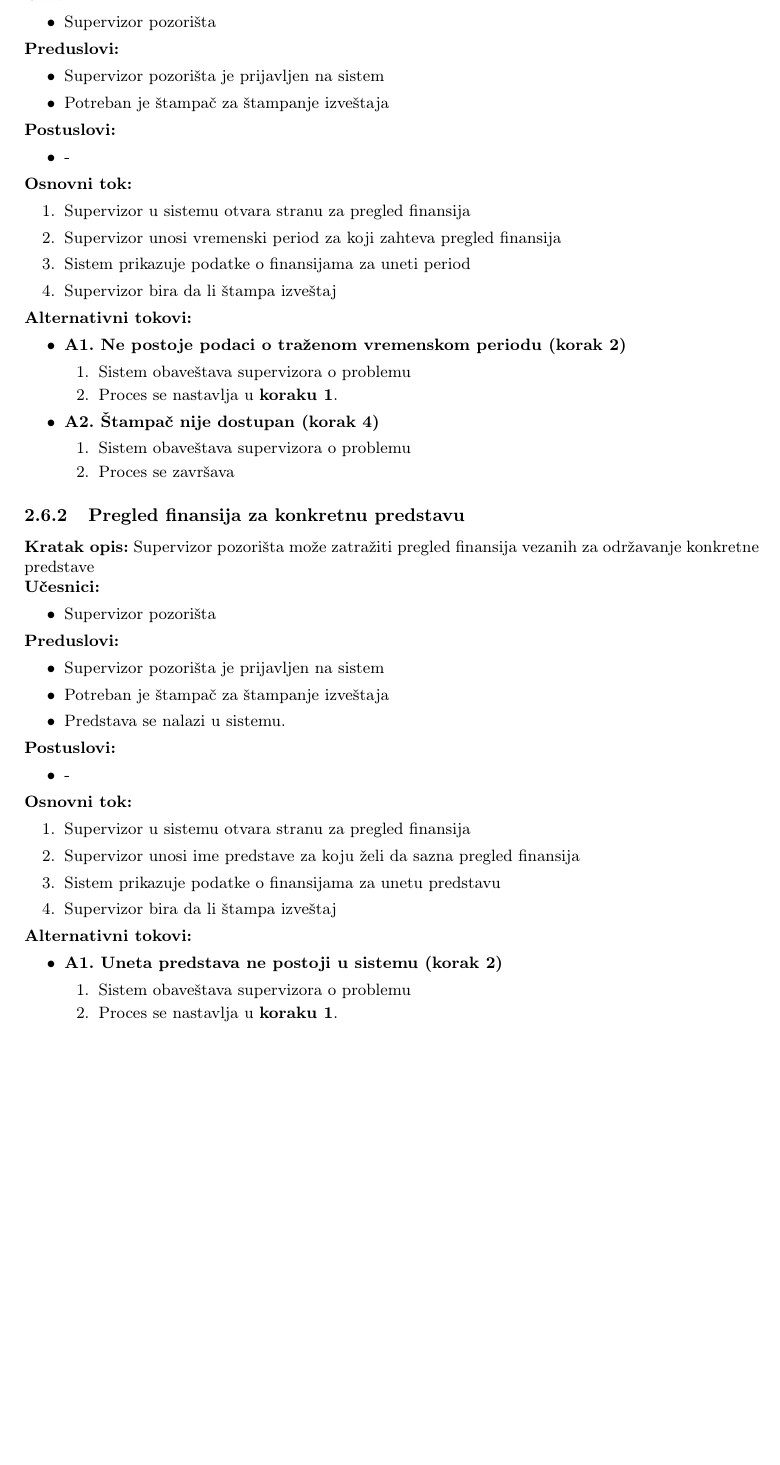
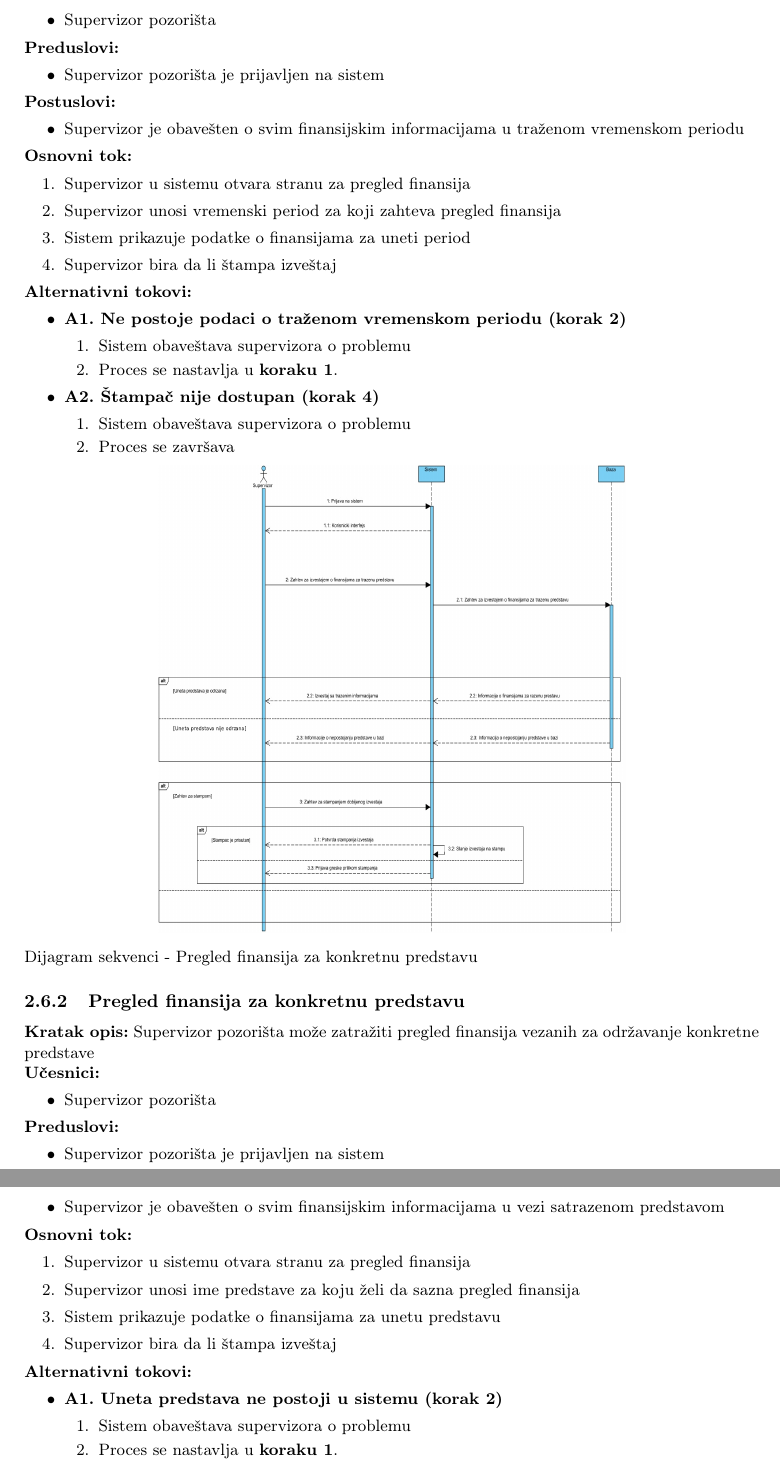
Before and after one commit to Robotmurlock/MATF-IS-THEATER, a LaTeX document (docs/main.tex): part of page 24 of 26 before the commit and two parts of pages 24 and 25 of 26 after it, the two joined at a grey line, cut so that both start at the same text, the shorter picture padded with empty space. Compiled offline with pdfLaTeX.

Commit message:
dijagrami sekvenci vodjenje finansija

```diff
--- a/docs/main.tex
+++ b/docs/main.tex
@@ -1013,12 +1013,11 @@ odštampa ili sačuva na sistemu.
 \noindent\textbf{Preduslovi:}
 \begin{itemize}
   \item Supervizor pozorišta je prijavljen na sistem
-  \item Potreban je štampač za štampanje izveštaja
 \end{itemize}
 
 \noindent\textbf{Postuslovi:}
 \begin{itemize}
-  \item -
+  \item Supervizor je obavešten o svim finansijskim informacijama u traženom vremenskom periodu
 \end{itemize}
 
 \noindent\textbf{Osnovni tok:}
@@ -1044,6 +1043,12 @@ odštampa ili sačuva na sistemu.
     \end{legal}
 \end{itemize}
 
+\begin{center}
+  \includegraphics[width=90mm,height=90mm]{../images/sequence_vodjenje_finansija_2.jpg}
+\end{center}
+\caption{Dijagram sekvenci - Pregled finansija za konkretnu predstavu}
+
+
 \subsubsection{Pregled finansija za konkretnu predstavu}
 \noindent\textbf{Kratak opis:} Supervizor pozorišta može zatražiti pregled finansija vezanih za održavanje konkretne predstave
 
@@ -1055,13 +1060,11 @@ odštampa ili sačuva na sistemu.
 \noindent\textbf{Preduslovi:}
 \begin{itemize}
   \item Supervizor pozorišta je prijavljen na sistem
-  \item Potreban je štampač za štampanje izveštaja
-  \item Predstava se nalazi u sistemu.
 \end{itemize}
 
 \noindent\textbf{Postuslovi:}
 \begin{itemize}
-  \item -
+  \item Supervizor je obavešten o svim finansijskim informacijama u vezi satrazenom predstavom
 \end{itemize}
 
 \noindent\textbf{Osnovni tok:}
```
Also changed, not shown: images/sequence_vodjenje_finansija_1.jpg (added), images/sequence_vodjenje_finansija_2.jpg (added), docs/main.tex (5 more changed lines), 2 other files.
